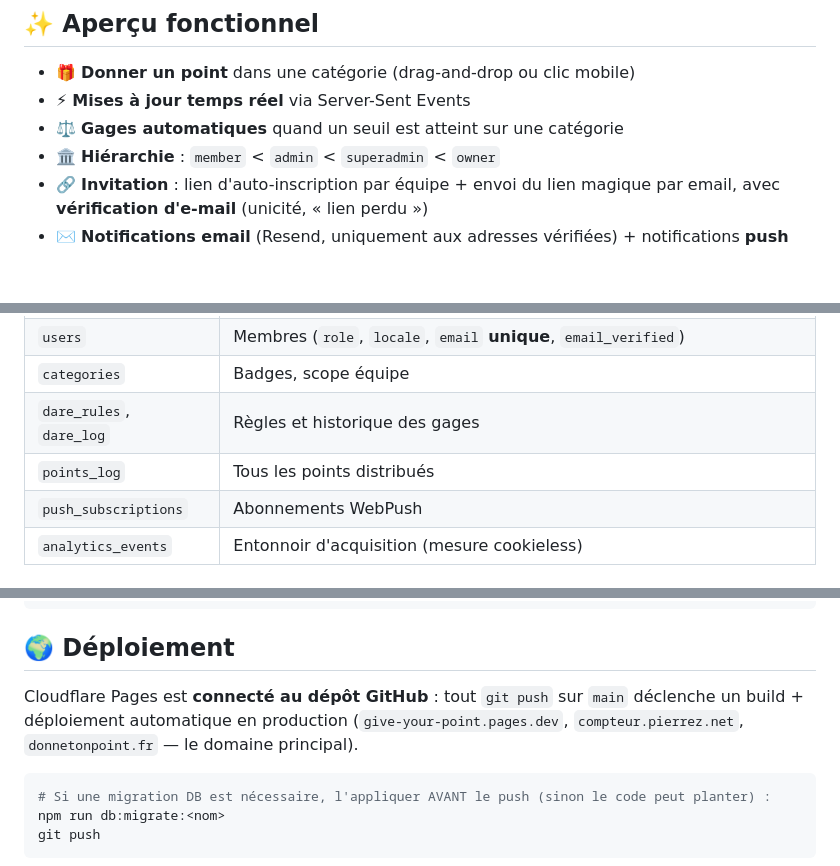
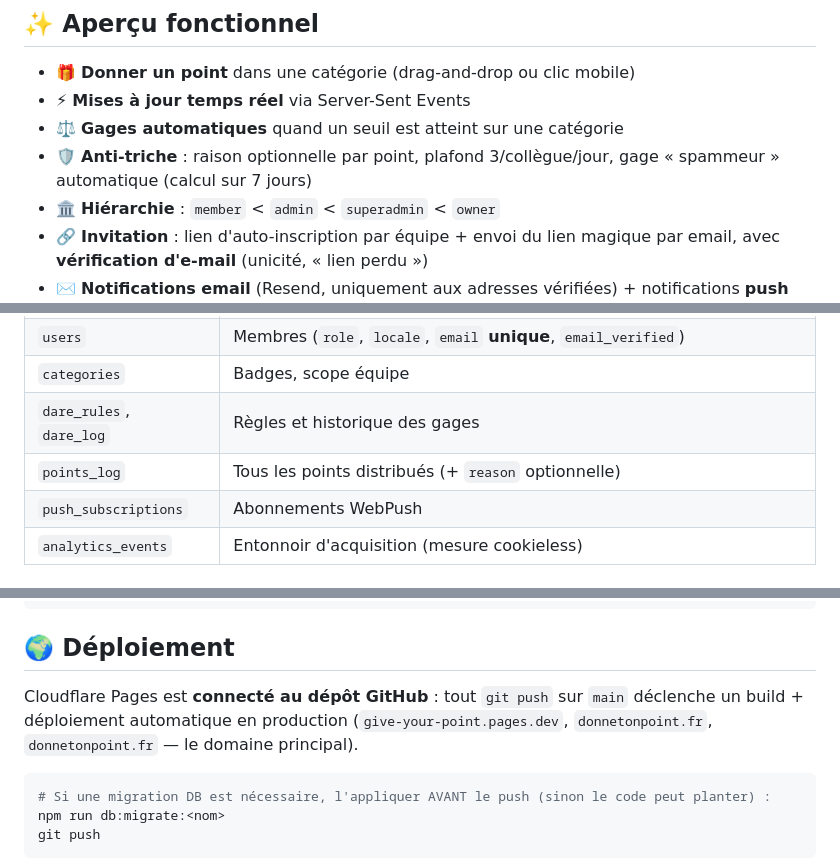
Before and after one commit to pierrezNet/give-your-point, a Markdown page: README.md, 3 parts joined by grey strips. Drawn GitHub-style; blank space fills up the shorter version.

````diff
--- a/README.md
+++ b/README.md
@@ -9,6 +9,7 @@ L'app est **multi-tenant** : chaque société peut héberger plusieurs équipes
 - 🎁 **Donner un point** dans une catégorie (drag-and-drop ou clic mobile)
 - ⚡ **Mises à jour temps réel** via Server-Sent Events
 - ⚖️ **Gages automatiques** quand un seuil est atteint sur une catégorie
+- 🛡️ **Anti-triche** : raison optionnelle par point, plafond 3/collègue/jour, gage « spammeur » automatique (calcul sur 7 jours)
 - 🏛️ **Hiérarchie** : `member` < `admin` < `superadmin` < `owner`
 - 🔗 **Invitation** : lien d'auto-inscription par équipe + envoi du lien magique par email, avec **vérification d'e-mail** (unicité, « lien perdu »)
 - ✉️ **Notifications email** (Resend, uniquement aux adresses vérifiées) + notifications **push** (WebPush)
@@ -100,7 +102,7 @@ wrangler.toml      # Config Cloudflare D1
 | `users` | Membres (`role`, `locale`, `email` **unique**, `email_verified`) |
 | `categories` | Badges, scope équipe |
 | `dare_rules`, `dare_log` | Règles et historique des gages |
-| `points_log` | Tous les points distribués |
+| `points_log` | Tous les points distribués (+ `reason` optionnelle) |
 | `push_subscriptions` | Abonnements WebPush |
 | `analytics_events` | Entonnoir d'acquisition (mesure cookieless) |
 
@@ -116,7 +118,7 @@ npm run db:pull  # Synchronise la prod vers le local
 
 ## 🌍 Déploiement
 
-Cloudflare Pages est **connecté au dépôt GitHub** : tout `git push` sur `main` déclenche un build + déploiement automatique en production (`give-your-point.pages.dev`, `compteur.pierrez.net`, `donnetonpoint.fr` — le domaine principal).
+Cloudflare Pages est **connecté au dépôt GitHub** : tout `git push` sur `main` déclenche un build + déploiement automatique en production (`give-your-point.pages.dev`, `donnetonpoint.fr`, `donnetonpoint.fr` — le domaine principal).
 
 ```bash
 # Si une migration DB est nécessaire, l'appliquer AVANT le push (sinon le code peut planter) :
````
Also changed, not shown: other parts of README.md (+1 -0 lines).
